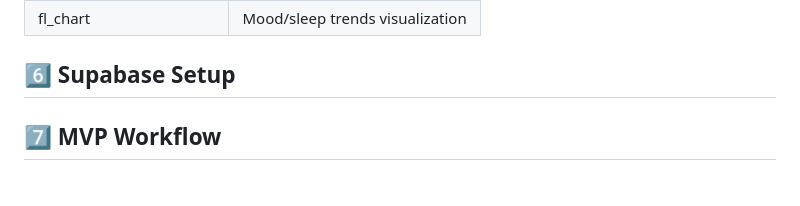
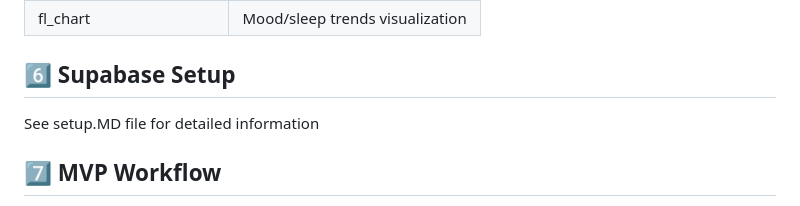
Before and after one commit to Ohadha-bobly/shewell_app, a Markdown page: SheWell_MVP_Blueprint.md, the part around the change. Rendered like a GitHub page.

```diff
--- a/SheWell_MVP_Blueprint.md
+++ b/SheWell_MVP_Blueprint.md
@@ -96,7 +96,7 @@ provider | State management
 fl_chart | Mood/sleep trends visualization
 
 ## 6️⃣ Supabase Setup
-
+See setup.MD file for detailed information
 
 ## 7️⃣ MVP Workflow
 
```
